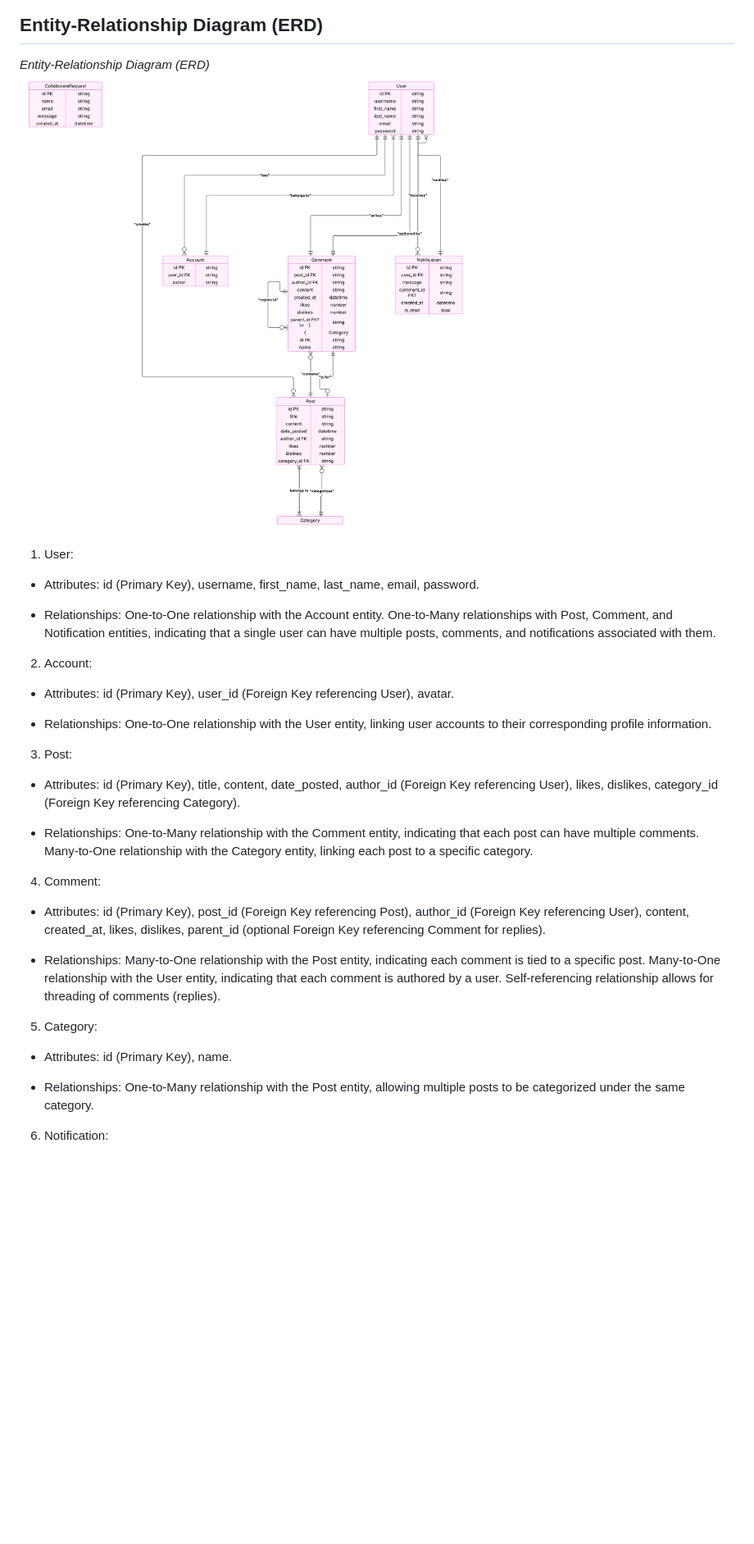
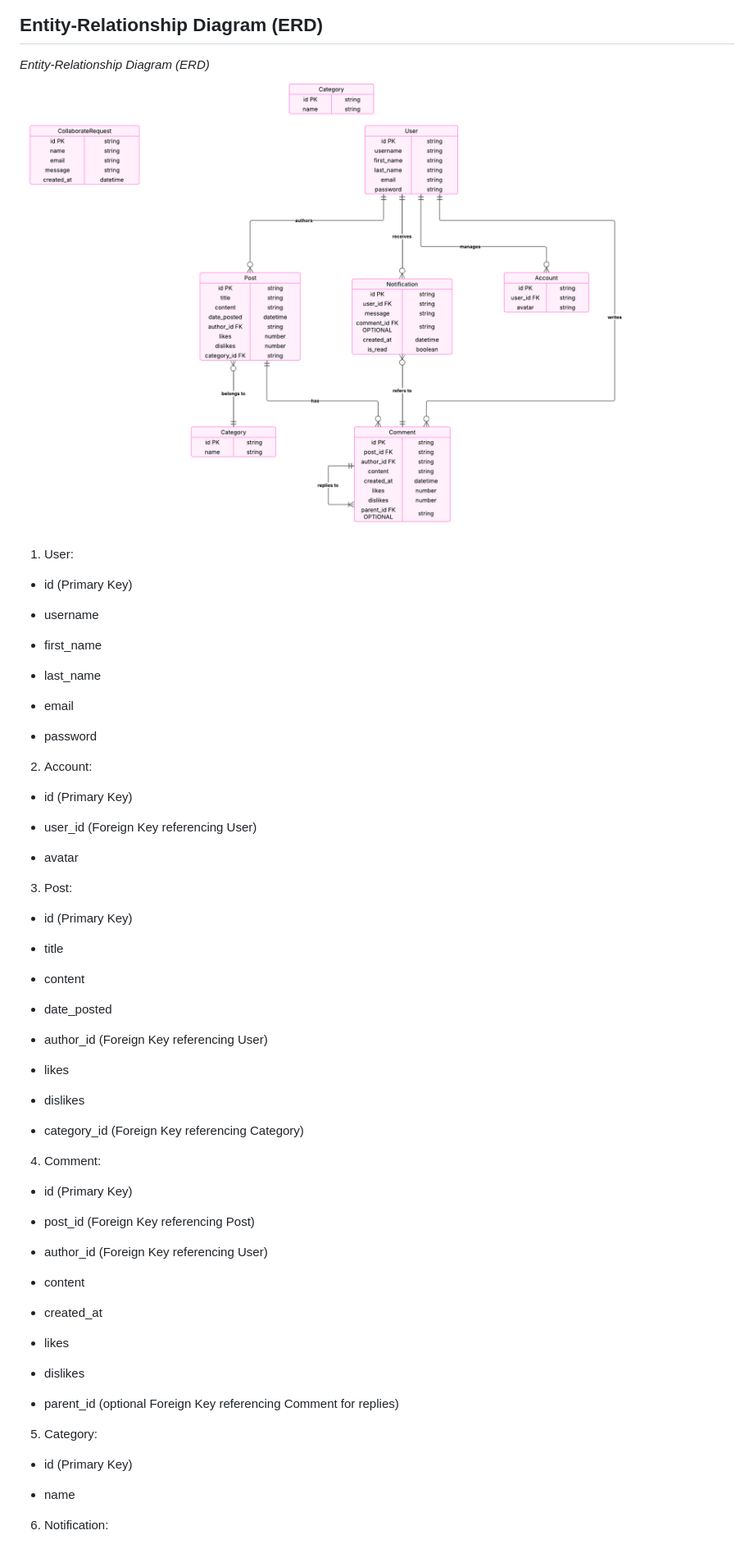
Before and after one commit to Yuss76A/the-discussion-blog, a Markdown page: README.md, the part around the change printed below. Shown: that part at 82% size. GitHub-like rendering; pictures changed too: static/images/screenshots/erd.png; blank space fills up the shorter version.

Commit message:
Modify ERD section in the readme file

```diff
--- a/README.md
+++ b/README.md
@@ -348,47 +348,67 @@ Category:<br>
 
 1. User:
 
-* Attributes:
-id (Primary Key), username, first_name, last_name, email, password.
-
-* Relationships:
-One-to-One relationship with the Account entity.
-One-to-Many relationships with Post, Comment, and Notification entities, indicating that a single user can have multiple posts, comments, and notifications associated with them.
+* id (Primary Key)
+
+* username
+
+* first_name
+
+* last_name
+
+* email
+
+* password
 
 2. Account:
 
-* Attributes:
-id (Primary Key), user_id (Foreign Key referencing User), avatar.
-
-* Relationships:
-One-to-One relationship with the User entity, linking user accounts to their corresponding profile information.
+* id (Primary Key)
+
+* user_id (Foreign Key referencing User)
+
+* avatar
 
 3. Post:
 
-* Attributes:
-id (Primary Key), title, content, date_posted, author_id (Foreign Key referencing User), likes, dislikes, category_id (Foreign Key referencing Category).
-
-* Relationships:
-One-to-Many relationship with the Comment entity, indicating that each post can have multiple comments.
-Many-to-One relationship with the Category entity, linking each post to a specific category.
+* id (Primary Key)
+
+* title
+
+* content
+
+* date_posted
+
+* author_id (Foreign Key referencing User)
+
+* likes
+
+* dislikes
+
+* category_id (Foreign Key referencing Category)
 
 4. Comment:
 
-* Attributes:
-id (Primary Key), post_id (Foreign Key referencing Post), author_id (Foreign Key referencing User), content, created_at, likes, dislikes, parent_id (optional Foreign Key referencing Comment for replies).
-
-* Relationships:
-Many-to-One relationship with the Post entity, indicating each comment is tied to a specific post.
-Many-to-One relationship with the User entity, indicating that each comment is authored by a user.
-Self-referencing relationship allows for threading of comments (replies).
+* id (Primary Key)
+
+* post_id (Foreign Key referencing Post)
+
+* author_id (Foreign Key referencing User)
+
+* content
+
+* created_at
+
+* likes
+
+* dislikes
+
+* parent_id (optional Foreign Key referencing Comment for replies)
 
 5. Category:
 
-* Attributes:
-id (Primary Key), name.
-
-* Relationships:
-One-to-Many relationship with the Post entity, allowing multiple posts to be categorized under the same category.
+* id (Primary Key)
+
+* name
 
 6. Notification:
 
```
Also changed, not shown: other parts of README.md (+61 -10 lines).
